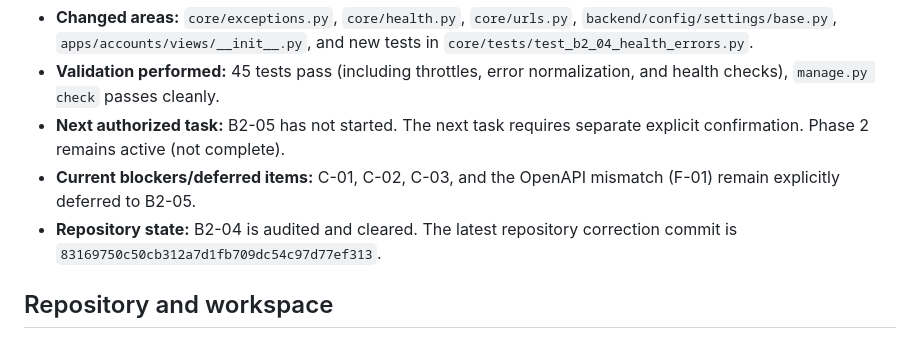
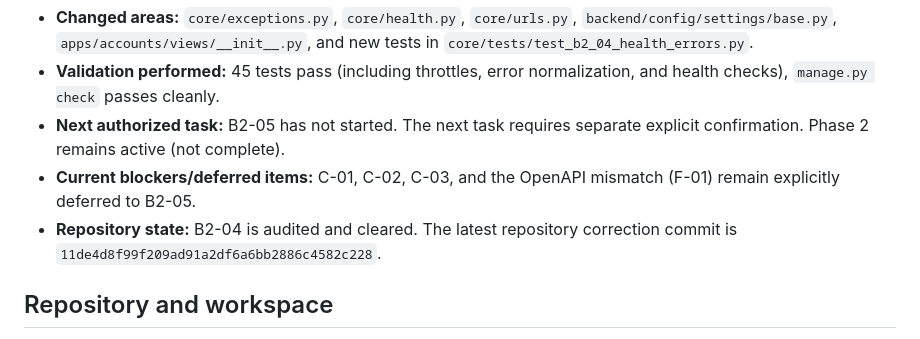
Before and after one commit to muhammedshibiliraihsoft-art/sgtp, a Markdown page: docs/HANDOFF.md, the part around the change. Rendered like a GitHub page.

```diff
--- a/docs/HANDOFF.md
+++ b/docs/HANDOFF.md
@@ -11,7 +11,7 @@ Task B2-04 (Exceptions, throttling, CORS, health) is completed and audit-cleared
 - **Validation performed:** 45 tests pass (including throttles, error normalization, and health checks), `manage.py check` passes cleanly.
 - **Next authorized task:** B2-05 has not started. The next task requires separate explicit confirmation. Phase 2 remains active (not complete).
 - **Current blockers/deferred items:** C-01, C-02, C-03, and the OpenAPI mismatch (F-01) remain explicitly deferred to B2-05.
-- **Repository state:** B2-04 is audited and cleared. The latest repository correction commit is `83169750c50cb312a7d1fb709dc54c97d77ef313`.
+- **Repository state:** B2-04 is audited and cleared. The latest repository correction commit is `11de4d8f99f209ad91a2df6a6bb2886c4582c228`.
 
 ## Repository and workspace
 
```
Also changed, not shown: docs/PROJECT_STATE.md (+1 -2 lines).
